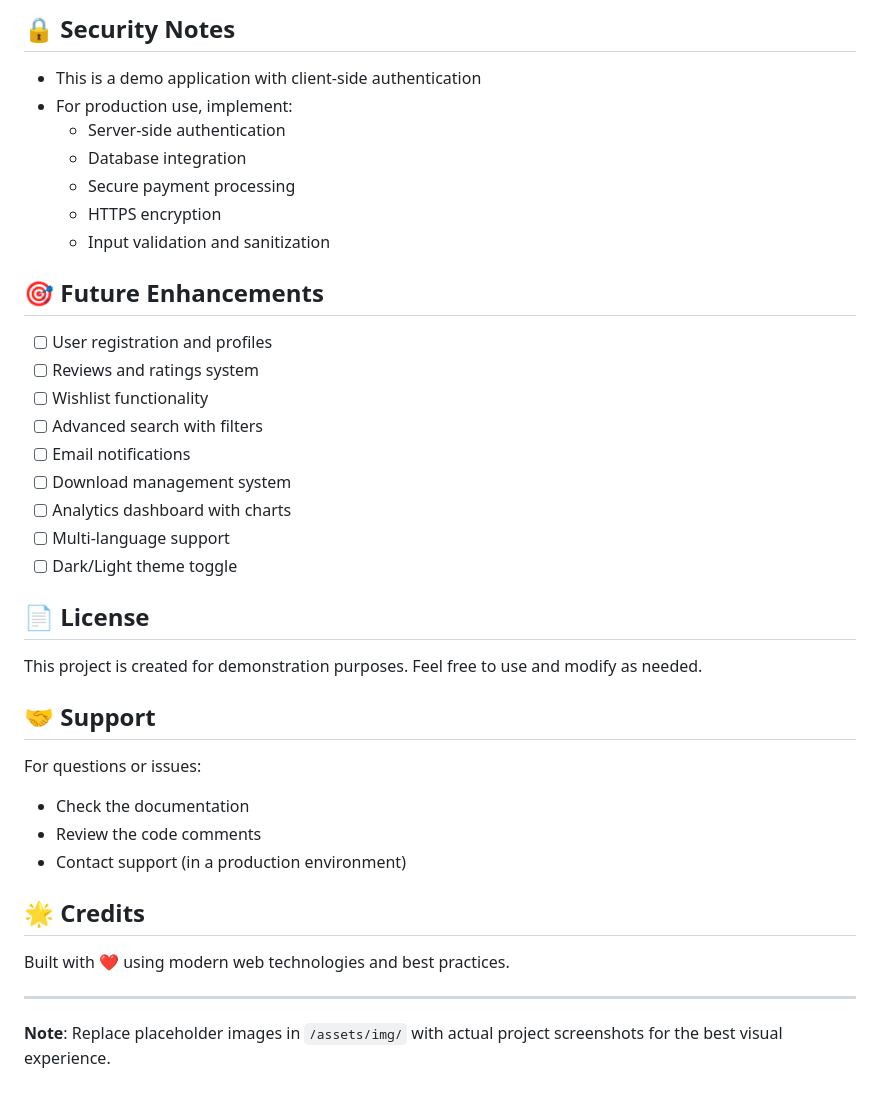
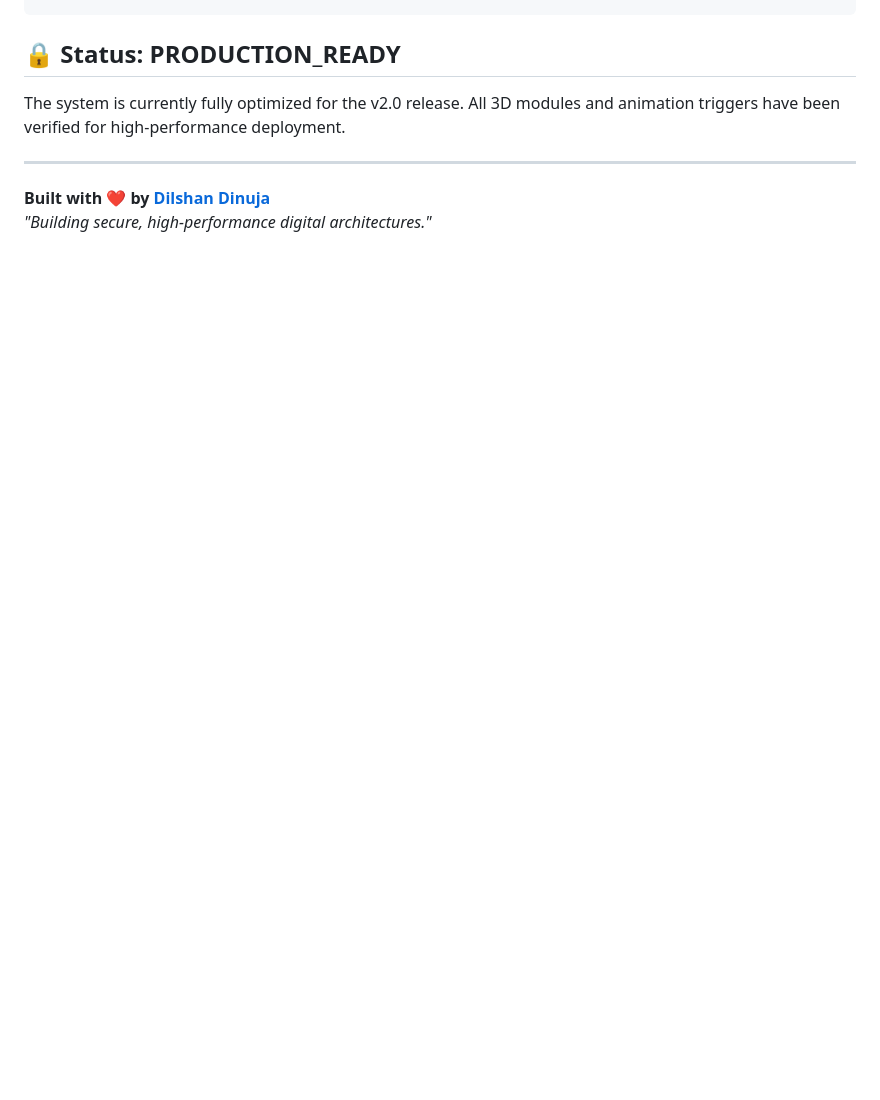
Before and after one commit to Dilshan615/portfolio-website_2, a Markdown page: README.md, the part around one of its changes. Drawn GitHub-style; blank space fills up the shorter version.

```diff
--- a/README.md
+++ b/README.md
@@ -153,40 +84,7 @@ Update the `processCheckout()` function in `assets/js/shop.js` to integrate with
-## 🔒 Security Notes
-
-- This is a demo application with client-side authentication
-- For production use, implement:
-  - Server-side authentication
-  - Database integration
-  - Secure payment processing
-  - HTTPS encryption
-  - Input validation and sanitization
-
-## 🎯 Future Enhancements
-
-- [ ] User registration and profiles
-- [ ] Reviews and ratings system
-- [ ] Wishlist functionality
-- [ ] Advanced search with filters
-- [ ] Email notifications
-- [ ] Download management system
-- [ ] Analytics dashboard with charts
-- [ ] Multi-language support
-- [ ] Dark/Light theme toggle
-
-## 📄 License
-
-This project is created for demonstration purposes. Feel free to use and modify as needed.
-
-## 🤝 Support
-
-For questions or issues:
-- Check the documentation
-- Review the code comments
-- Contact support (in a production environment)
-
-## 🌟 Credits
-
-Built with ❤️ using modern web technologies and best practices.
+## 🔒 Status: PRODUCTION_READY
+The system is currently fully optimized for the v2.0 release. All 3D modules and animation triggers have been verified for high-performance deployment.
 
 ---
 
-**Note**: Replace placeholder images in `/assets/img/` with actual project screenshots for the best visual experience.
+**Built with ❤️ by [Dilshan Dinuja](https://github.com/Dilshan615)**
+*"Building secure, high-performance digital architectures."*
```
Also changed, not shown: other parts of README.md (+54 -123 lines).
